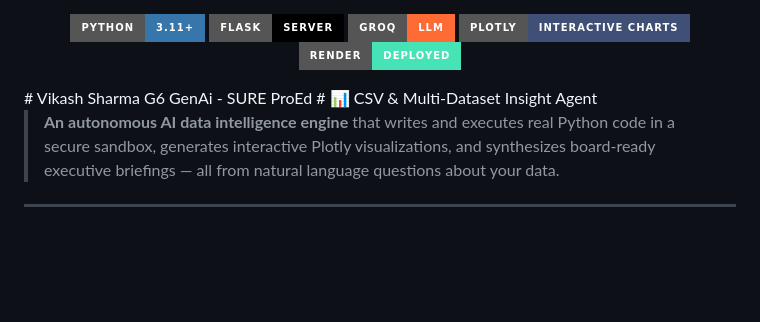
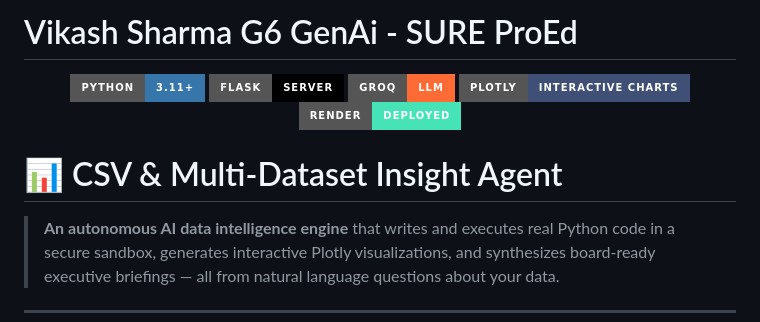
Before and after one commit to askvs/CSV-Insight-Generator, a Markdown page: README.md, the part around the change. Rendered like a GitHub page; badges without logos; blank space fills up the shorter version.

Commit message:
Refactor README to remove duplicate title
Removed duplicate project title and adjusted formatting.

```diff
--- a/README.md
+++ b/README.md
@@ -1,3 +1,4 @@
+# Vikash Sharma G6 GenAi - SURE ProEd
 <p align="center">
   <img src="https://img.shields.io/badge/Python-3.11+-3776AB?style=for-the-badge&logo=python&logoColor=white" alt="Python" />
   <img src="https://img.shields.io/badge/Flask-Server-000000?style=for-the-badge&logo=flask&logoColor=white" alt="Flask" />
@@ -5,7 +6,7 @@
   <img src="https://img.shields.io/badge/Plotly-Interactive_Charts-3F4F75?style=for-the-badge&logo=plotly&logoColor=white" alt="Plotly" />
   <img src="https://img.shields.io/badge/Render-Deployed-46E3B7?style=for-the-badge&logo=render&logoColor=white" alt="Render" />
 </p>
-# Vikash Sharma G6 GenAi - SURE ProEd
+
 # 📊 CSV & Multi-Dataset Insight Agent
 
 > **An autonomous AI data intelligence engine** that writes and executes real Python code in a secure sandbox, generates interactive Plotly visualizations, and synthesizes board-ready executive briefings — all from natural language questions about your data.
```
